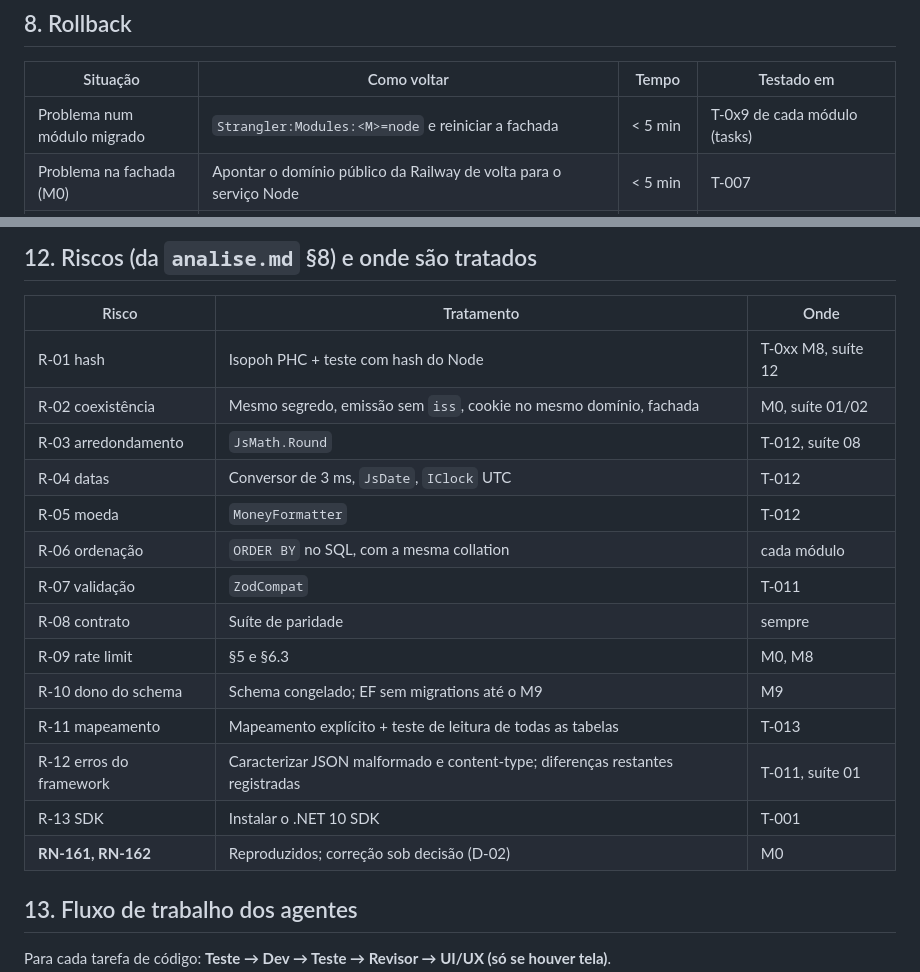
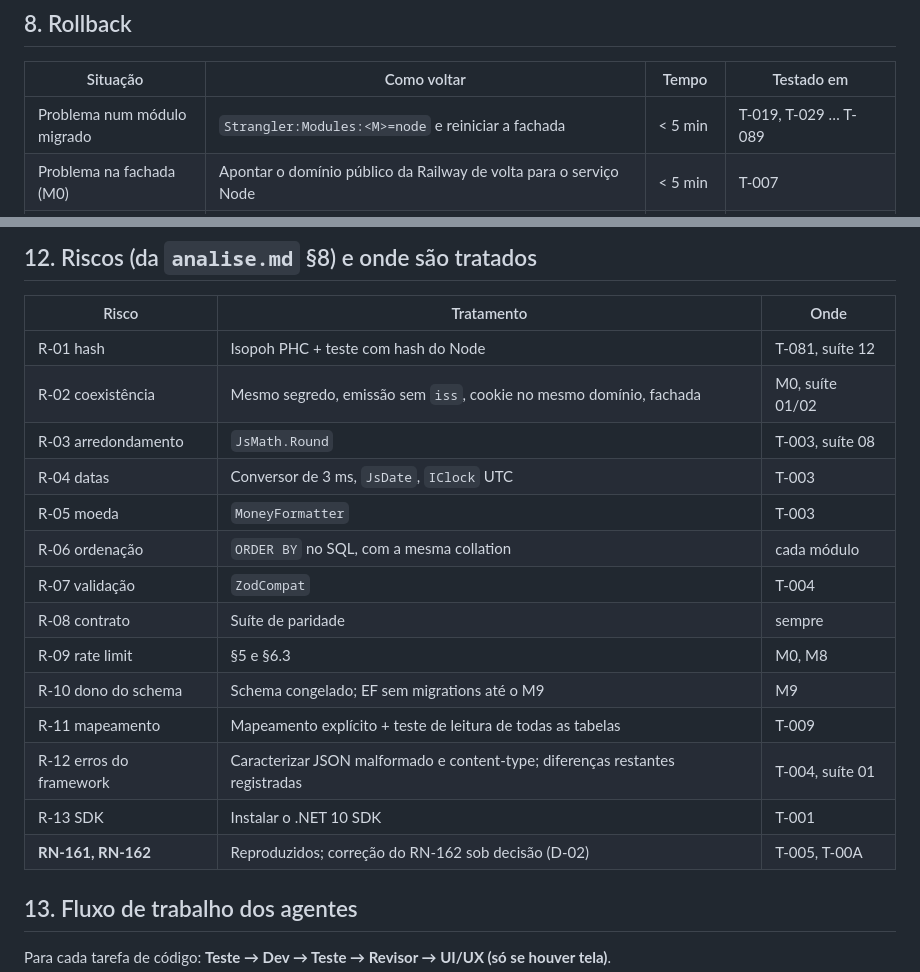
Before and after one commit to victormcaja-lgtm/controledegastos, a Markdown page: docs/refatoracao/plano.md, 2 parts joined by grey strips. Rendered like a GitHub page.

Commit message:
docs(refatoracao): alinha referências de tarefas no plano
Co-Authored-By: Claude Opus 5.5 <noreply@anthropic.com>

```diff
--- a/docs/refatoracao/plano.md
+++ b/docs/refatoracao/plano.md
@@ -204,7 +204,7 @@ de cada módulo é provar que o .NET lê e grava exatamente como o Node, com qua
 
 | Situação | Como voltar | Tempo | Testado em |
 |---|---|---|---|
-| Problema num módulo migrado | `Strangler:Modules:<M>=node` e reiniciar a fachada | < 5 min | T-0x9 de cada módulo (tasks) |
+| Problema num módulo migrado | `Strangler:Modules:<M>=node` e reiniciar a fachada | < 5 min | T-019, T-029 … T-089 |
 | Problema na fachada (M0) | Apontar o domínio público da Railway de volta para o serviço Node | < 5 min | T-007 |
 | Dado gravado pelo .NET | Nenhuma ação: o Node lê o que o .NET gravou (§7.2) | — | `*.cruzado.test.ts` |
 | Depois do M9 | O serviço Node fica parado, não apagado, por 30 dias, com a imagem da última versão | < 15 min | T-095 |
@@ -258,20 +258,20 @@ Cobertura mínima: ≥ 90% de linhas em Domain e Application e ≥ 80% no total
 
 | Risco | Tratamento | Onde |
 |---|---|---|
-| R-01 hash | Isopoh PHC + teste com hash do Node | T-0xx M8, suíte 12 |
+| R-01 hash | Isopoh PHC + teste com hash do Node | T-081, suíte 12 |
 | R-02 coexistência | Mesmo segredo, emissão sem `iss`, cookie no mesmo domínio, fachada | M0, suíte 01/02 |
-| R-03 arredondamento | `JsMath.Round` | T-012, suíte 08 |
-| R-04 datas | Conversor de 3 ms, `JsDate`, `IClock` UTC | T-012 |
-| R-05 moeda | `MoneyFormatter` | T-012 |
+| R-03 arredondamento | `JsMath.Round` | T-003, suíte 08 |
+| R-04 datas | Conversor de 3 ms, `JsDate`, `IClock` UTC | T-003 |
+| R-05 moeda | `MoneyFormatter` | T-003 |
 | R-06 ordenação | `ORDER BY` no SQL, com a mesma collation | cada módulo |
-| R-07 validação | `ZodCompat` | T-011 |
+| R-07 validação | `ZodCompat` | T-004 |
 | R-08 contrato | Suíte de paridade | sempre |
 | R-09 rate limit | §5 e §6.3 | M0, M8 |
 | R-10 dono do schema | Schema congelado; EF sem migrations até o M9 | M9 |
-| R-11 mapeamento | Mapeamento explícito + teste de leitura de todas as tabelas | T-013 |
-| R-12 erros do framework | Caracterizar JSON malformado e content-type; diferenças restantes registradas | T-011, suíte 01 |
+| R-11 mapeamento | Mapeamento explícito + teste de leitura de todas as tabelas | T-009 |
+| R-12 erros do framework | Caracterizar JSON malformado e content-type; diferenças restantes registradas | T-004, suíte 01 |
 | R-13 SDK | Instalar o .NET 10 SDK | T-001 |
-| **RN-161, RN-162** | Reproduzidos; correção sob decisão (D-02) | M0 |
+| **RN-161, RN-162** | Reproduzidos; correção do RN-162 sob decisão (D-02) | T-005, T-00A |
 
 ## 13. Fluxo de trabalho dos agentes
 
```
